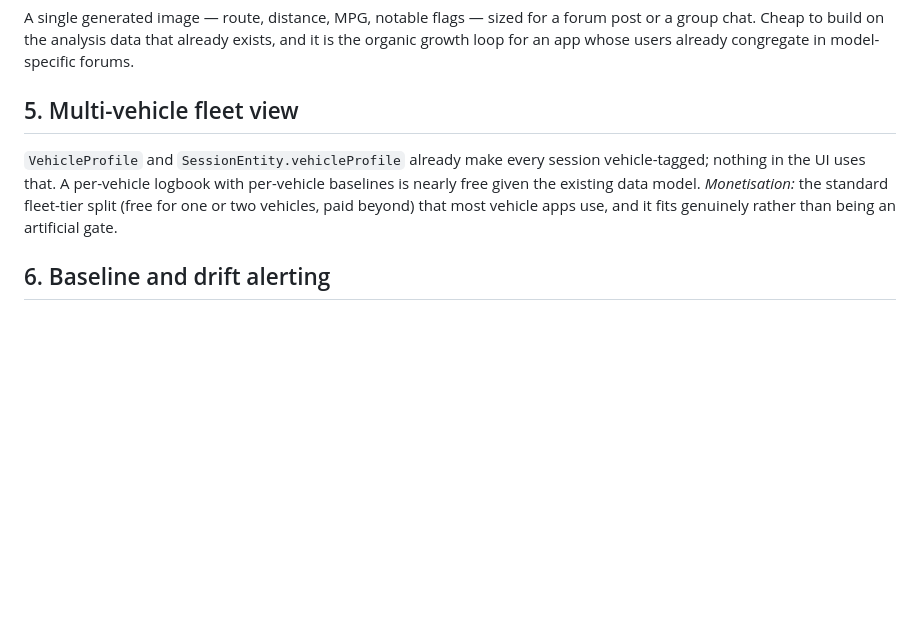
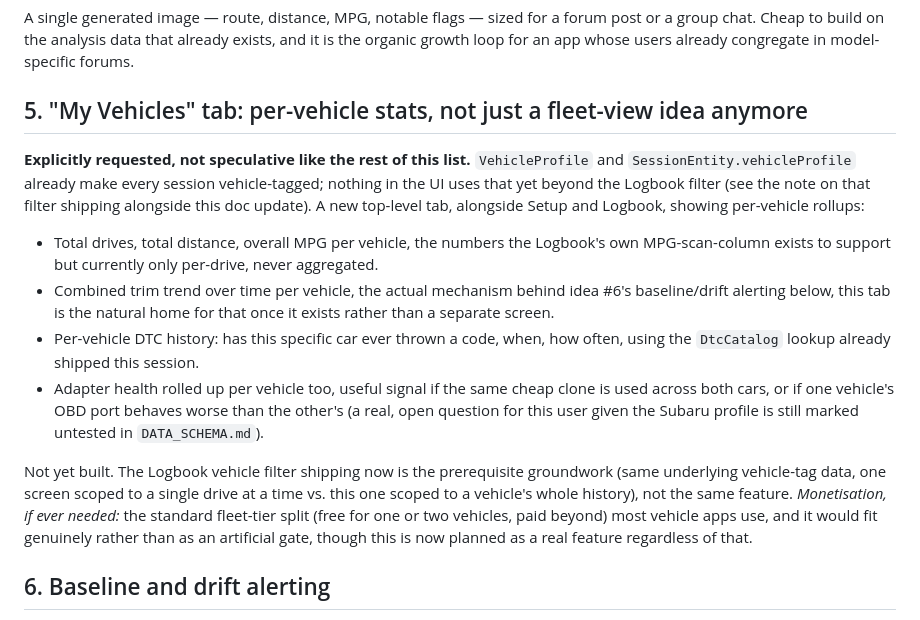
Before and after one commit to xaxisofevil/drivetrace-obd, a Markdown page: docs/DESIGN_SYSTEM.md, the part around the change. GitHub-like rendering; blank space fills up the shorter version.

Commit message:
Elevate idea #5 to a real planned feature: My Vehicles tab
User explicitly asked for this rather than it staying speculative:
a top-level tab alongside Setup and Logbook showing per-vehicle
rollups (total drives/distance/MPG, combined-trim trend over time,
DTC history, adapter health), all already vehicle-tagged data the
UI has never aggregated. Notes it as the natural home for idea #6's
baseline/drift alerting once built, and that the Logbook vehicle
filter shipping alongside this (in the retry-and-notes-sync branch)
is groundwork, not the same feature - one drive at a time vs. a
vehicle's whole history.

Co-Authored-By: Claude Sonnet 5 <noreply@anthropic.com>
Claude-Session: https://claude.ai/code/session_01TGRzvejUgRS3x4jZd7iyt6

```diff
--- a/docs/DESIGN_SYSTEM.md
+++ b/docs/DESIGN_SYSTEM.md
@@ -517,13 +517,30 @@ A single generated image — route, distance, MPG, notable flags — sized for a
 group chat. Cheap to build on the analysis data that already exists, and it is the organic growth
 loop for an app whose users already congregate in model-specific forums.
 
-## 5. Multi-vehicle fleet view
+## 5. "My Vehicles" tab: per-vehicle stats, not just a fleet-view idea anymore
 
-`VehicleProfile` and `SessionEntity.vehicleProfile` already make every session vehicle-tagged;
-nothing in the UI uses that. A per-vehicle logbook with per-vehicle baselines is nearly free
-given the existing data model. *Monetisation:* the standard fleet-tier split (free for one or two
-vehicles, paid beyond) that most vehicle apps use, and it fits genuinely rather than being an
-artificial gate.
+**Explicitly requested, not speculative like the rest of this list.** `VehicleProfile` and
+`SessionEntity.vehicleProfile` already make every session vehicle-tagged; nothing in the UI uses
+that yet beyond the Logbook filter (see the note on that filter shipping alongside this doc
+update). A new top-level tab, alongside Setup and Logbook, showing per-vehicle rollups:
+
+- Total drives, total distance, overall MPG per vehicle, the numbers the Logbook's own
+  MPG-scan-column exists to support but currently only per-drive, never aggregated.
+- Combined trim trend over time per vehicle, the actual mechanism behind idea #6's baseline/drift
+  alerting below, this tab is the natural home for that once it exists rather than a separate
+  screen.
+- Per-vehicle DTC history: has this specific car ever thrown a code, when, how often, using the
+  `DtcCatalog` lookup already shipped this session.
+- Adapter health rolled up per vehicle too, useful signal if the same cheap clone is used across
+  both cars, or if one vehicle's OBD port behaves worse than the other's (a real, open question
+  for this user given the Subaru profile is still marked untested in `DATA_SCHEMA.md`).
+
+Not yet built. The Logbook vehicle filter shipping now is the prerequisite groundwork (same
+underlying vehicle-tag data, one screen scoped to a single drive at a time vs. this one scoped to
+a vehicle's whole history), not the same feature. *Monetisation, if ever needed:* the standard
+fleet-tier split (free for one or two vehicles, paid beyond) most vehicle apps use, and it would
+fit genuinely rather than as an artificial gate, though this is now planned as a real feature
+regardless of that.
 
 ## 6. Baseline and drift alerting
 
```
